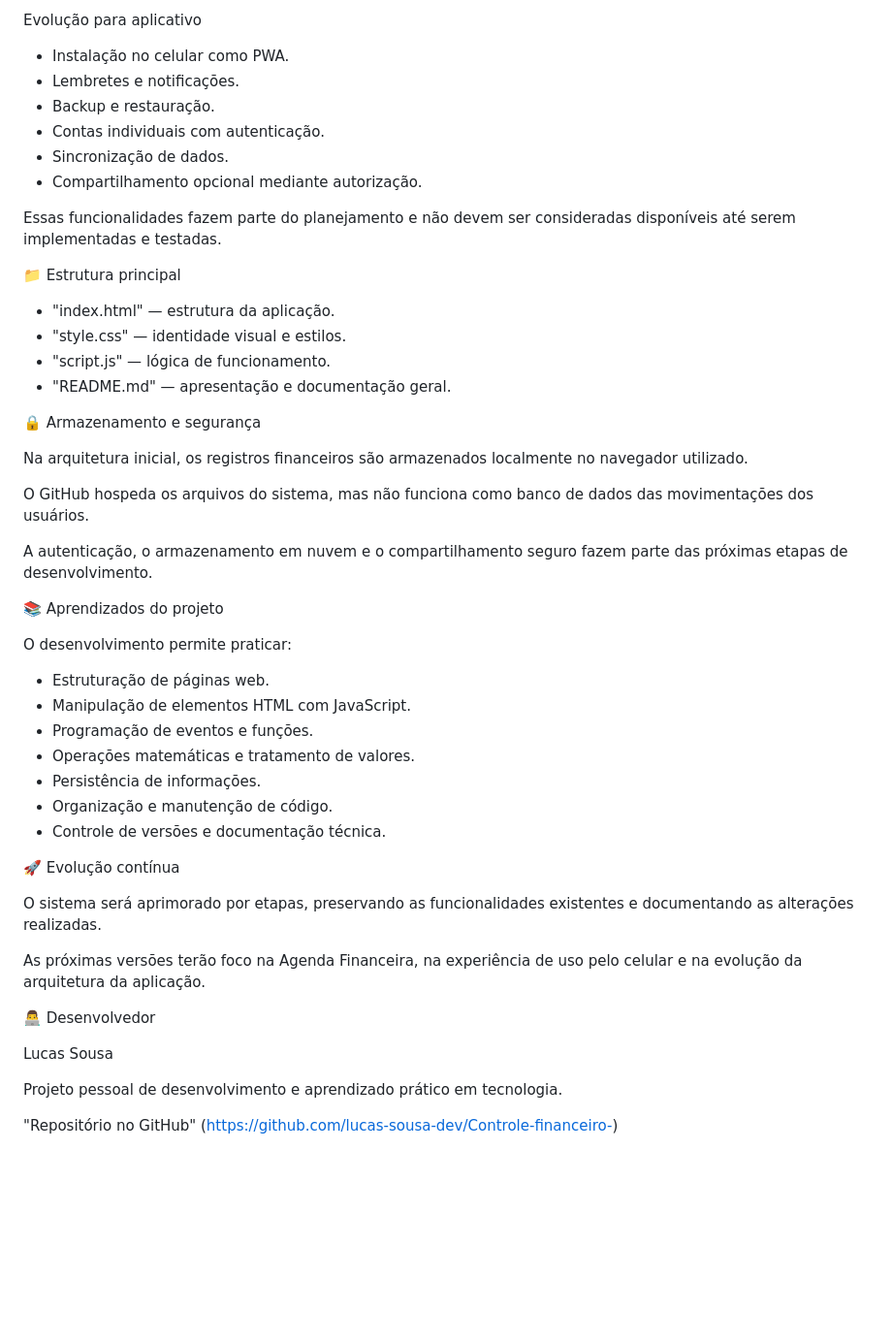
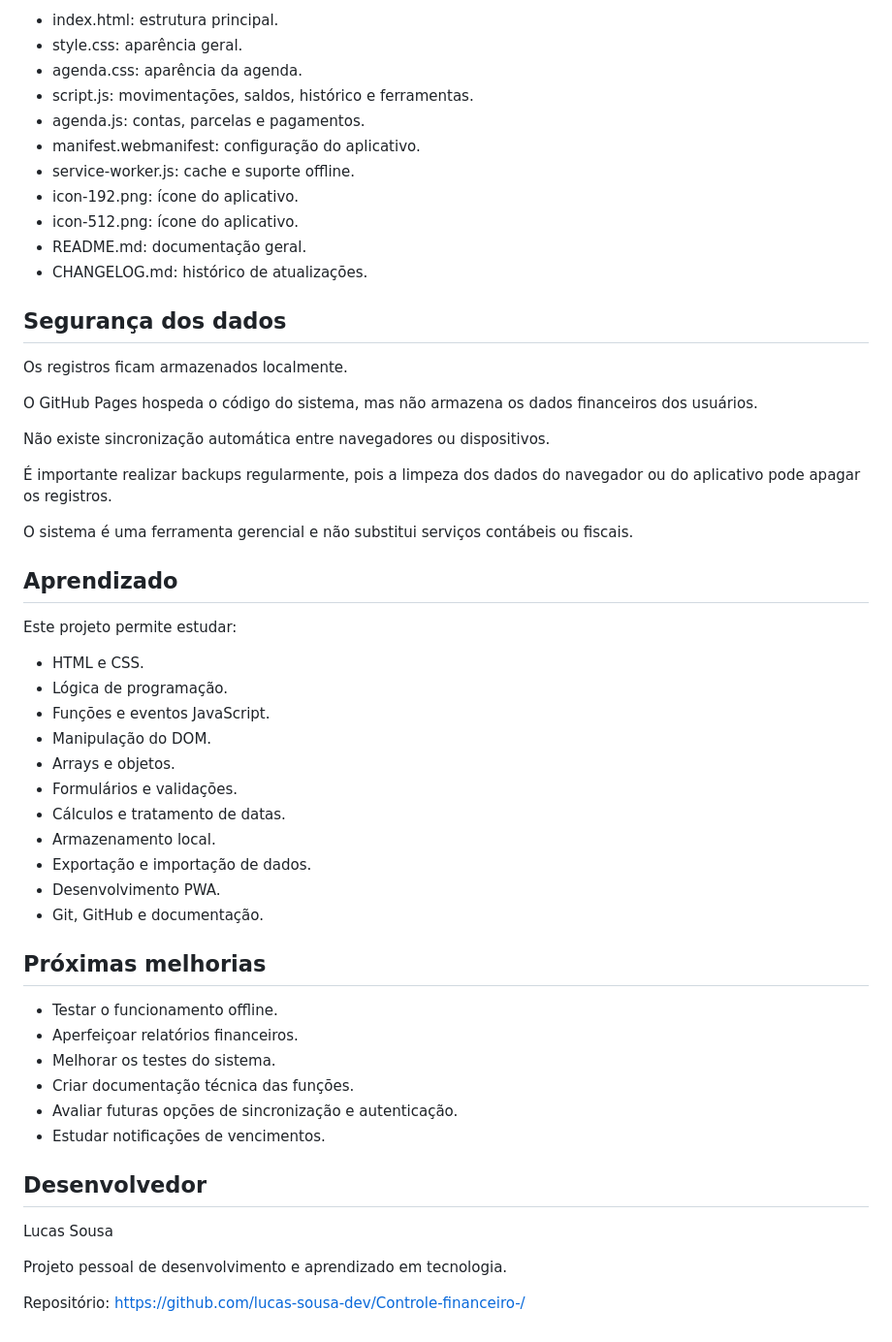
Before and after one commit to lucas-sousa-dev/Controle-financeiro-, a Markdown page: README.md, the part around one of its changes. Shown at 97% size. Drawn GitHub-style; blank space fills up the shorter version.

```diff
--- a/README.md
+++ b/README.md
@@ -42,52 +73,58 @@ Agenda Financeira
 
-Evolução para aplicativo
+- index.html: estrutura principal.
+- style.css: aparência geral.
+- agenda.css: aparência da agenda.
+- script.js: movimentações, saldos, histórico e ferramentas.
+- agenda.js: contas, parcelas e pagamentos.
+- manifest.webmanifest: configuração do aplicativo.
+- service-worker.js: cache e suporte offline.
+- icon-192.png: ícone do aplicativo.
+- icon-512.png: ícone do aplicativo.
+- README.md: documentação geral.
+- CHANGELOG.md: histórico de atualizações.
 
-- Instalação no celular como PWA.
-- Lembretes e notificações.
-- Backup e restauração.
-- Contas individuais com autenticação.
-- Sincronização de dados.
-- Compartilhamento opcional mediante autorização.
+## Segurança dos dados
 
-Essas funcionalidades fazem parte do planejamento e não devem ser consideradas disponíveis até serem implementadas e testadas.
+Os registros ficam armazenados localmente.
 
-📁 Estrutura principal
+O GitHub Pages hospeda o código do sistema, mas não armazena os dados financeiros dos usuários.
 
-- "index.html" — estrutura da aplicação.
-- "style.css" — identidade visual e estilos.
-- "script.js" — lógica de funcionamento.
-- "README.md" — apresentação e documentação geral.
+Não existe sincronização automática entre navegadores ou dispositivos.
 
-🔒 Armazenamento e segurança
+É importante realizar backups regularmente, pois a limpeza dos dados do navegador ou do aplicativo pode apagar os registros.
 
-Na arquitetura inicial, os registros financeiros são armazenados localmente no navegador utilizado.
+O sistema é uma ferramenta gerencial e não substitui serviços contábeis ou fiscais.
 
-O GitHub hospeda os arquivos do sistema, mas não funciona como banco de dados das movimentações dos usuários.
+## Aprendizado
 
-A autenticação, o armazenamento em nuvem e o compartilhamento seguro fazem parte das próximas etapas de desenvolvimento.
+Este projeto permite estudar:
 
-📚 Aprendizados do projeto
+- HTML e CSS.
+- Lógica de programação.
+- Funções e eventos JavaScript.
+- Manipulação do DOM.
+- Arrays e objetos.
+- Formulários e validações.
+- Cálculos e tratamento de datas.
+- Armazenamento local.
+- Exportação e importação de dados.
+- Desenvolvimento PWA.
+- Git, GitHub e documentação.
 
-O desenvolvimento permite praticar:
+## Próximas melhorias
 
-- Estruturação de páginas web.
-- Manipulação de elementos HTML com JavaScript.
-- Programação de eventos e funções.
-- Operações matemáticas e tratamento de valores.
-- Persistência de informações.
-- Organização e manutenção de código.
-- Controle de versões e documentação técnica.
+- Testar o funcionamento offline.
+- Aperfeiçoar relatórios financeiros.
+- Melhorar os testes do sistema.
+- Criar documentação técnica das funções.
+- Avaliar futuras opções de sincronização e autenticação.
+- Estudar notificações de vencimentos.
 
-🚀 Evolução contínua
-
-O sistema será aprimorado por etapas, preservando as funcionalidades existentes e documentando as alterações realizadas.
-
-As próximas versões terão foco na Agenda Financeira, na experiência de uso pelo celular e na evolução da arquitetura da aplicação.
-
-👨‍💻 Desenvolvedor
+## Desenvolvedor
 
 Lucas Sousa
 
-Projeto pessoal de desenvolvimento e aprendizado prático em tecnologia.
+Projeto pessoal de desenvolvimento e aprendizado em tecnologia.
 
-"Repositório no GitHub" (https://github.com/lucas-sousa-dev/Controle-financeiro-)
+Repositório:
+https://github.com/lucas-sousa-dev/Controle-financeiro-/
```
Also changed, not shown: other parts of README.md (+57 -26 lines).
